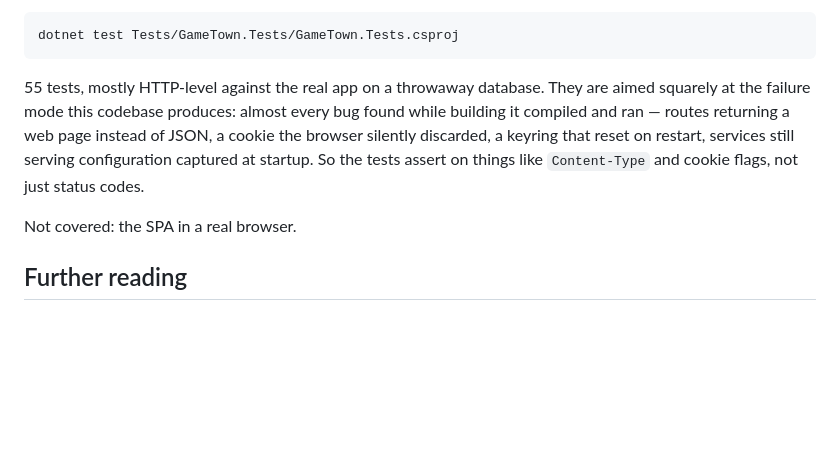
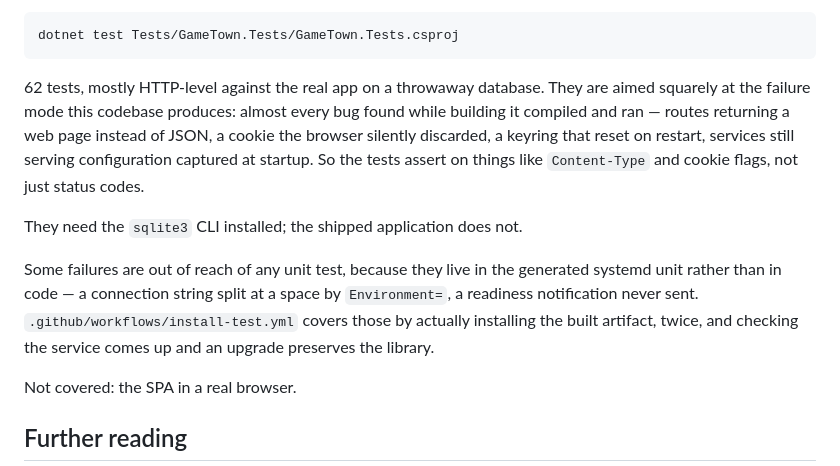
Before and after one commit to mortenfaerk/GameTown, a Markdown page: README.md, the part around the change. GitHub-like rendering; blank space fills up the shorter version.

Commit message:
Correct the test count and note what tests cannot reach
The count was stale, and the section claimed more coverage than the suite has. Two of
the bugs found while building the release pipeline lived in the generated systemd unit,
where no unit test could see them; the install test is what covers that class.

Co-Authored-By: Claude Opus 5 <noreply@anthropic.com>
Claude-Session: https://claude.ai/code/session_01BJBGa362TCh8kXYaqoDH4D

````diff
--- a/README.md
+++ b/README.md
@@ -184,11 +184,18 @@ needs before the browser will talk to the API.
 dotnet test Tests/GameTown.Tests/GameTown.Tests.csproj
 ```
 
-55 tests, mostly HTTP-level against the real app on a throwaway database. They are aimed squarely at
+62 tests, mostly HTTP-level against the real app on a throwaway database. They are aimed squarely at
 the failure mode this codebase produces: almost every bug found while building it compiled and ran —
 routes returning a web page instead of JSON, a cookie the browser silently discarded, a keyring that
 reset on restart, services still serving configuration captured at startup. So the tests assert on
 things like `Content-Type` and cookie flags, not just status codes.
+
+They need the `sqlite3` CLI installed; the shipped application does not.
+
+Some failures are out of reach of any unit test, because they live in the generated systemd unit
+rather than in code — a connection string split at a space by `Environment=`, a readiness
+notification never sent. `.github/workflows/install-test.yml` covers those by actually installing the
+built artifact, twice, and checking the service comes up and an upgrade preserves the library.
 
 Not covered: the SPA in a real browser.
 
````
